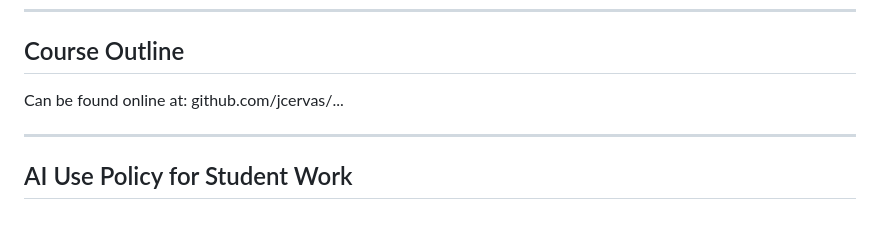
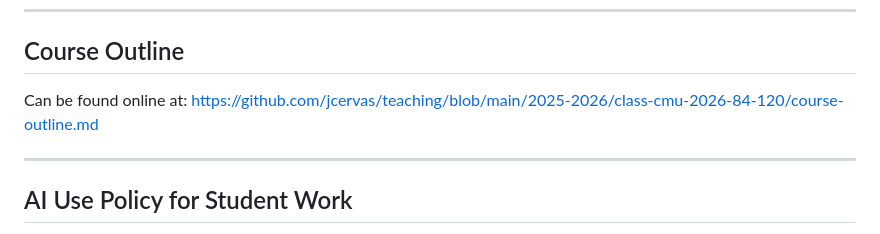
Before and after one commit to jcervas/teaching, a Markdown page: 2025-2026/class-cmu-2026-84-120/readme.md, the part around the change. Drawn GitHub-style.

```diff
--- a/2025-2026/class-cmu-2026-84-120/readme.md
+++ b/2025-2026/class-cmu-2026-84-120/readme.md
@@ -122,7 +122,7 @@ Please be aware that completing several of the assignments will take more than a
 
 ## Course Outline
 
-Can be found online at: github.com/jcervas/...
+Can be found online at: https://github.com/jcervas/teaching/blob/main/2025-2026/class-cmu-2026-84-120/course-outline.md
 
 ---
 
```
